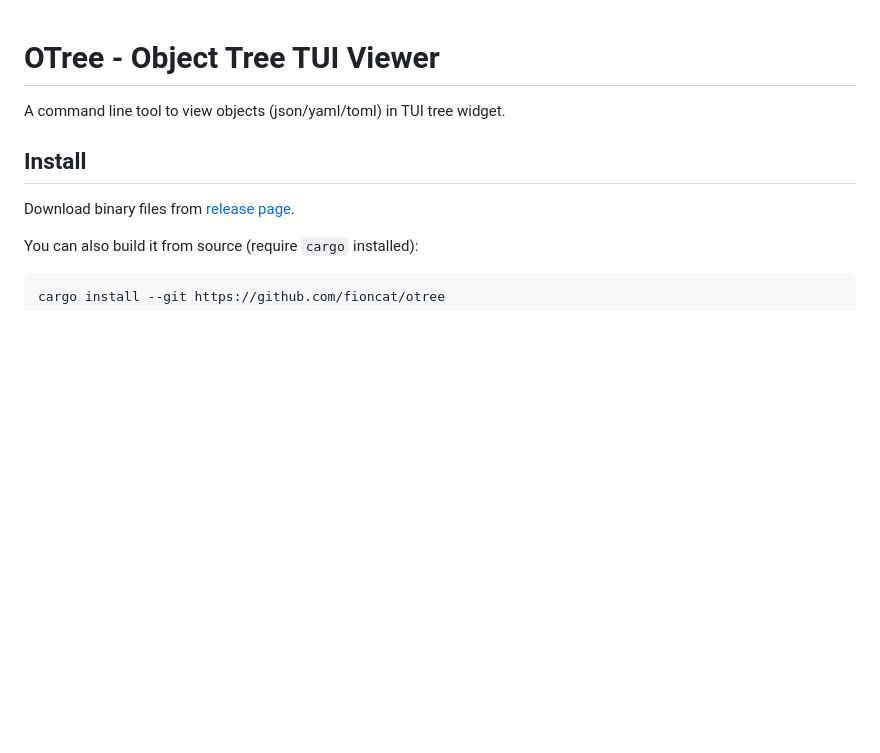
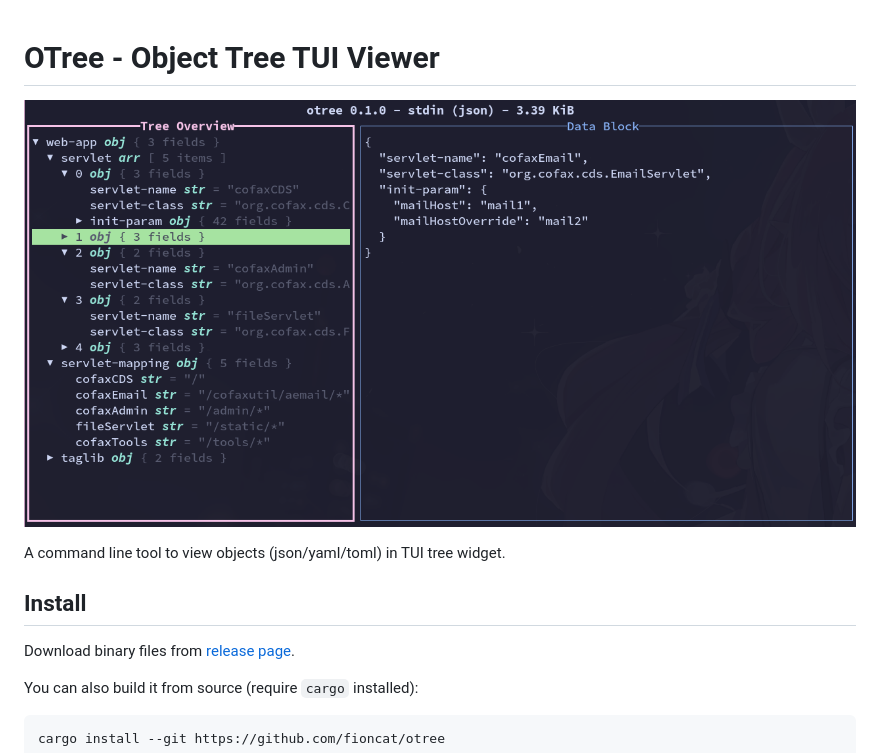
Before and after one commit to fioncat/otree, a Markdown page: README.md, the part around the change. GitHub-like rendering; pictures changed too: assets/screenshot.png (added); blank space fills up the shorter version.

Commit message:
docs: add screenshot to README

```diff
--- a/README.md
+++ b/README.md
@@ -1,4 +1,6 @@
 # OTree - Object Tree TUI Viewer
+
+![screenshot](assets/screenshot.png)
 
 A command line tool to view objects (json/yaml/toml) in TUI tree widget.
 
```
